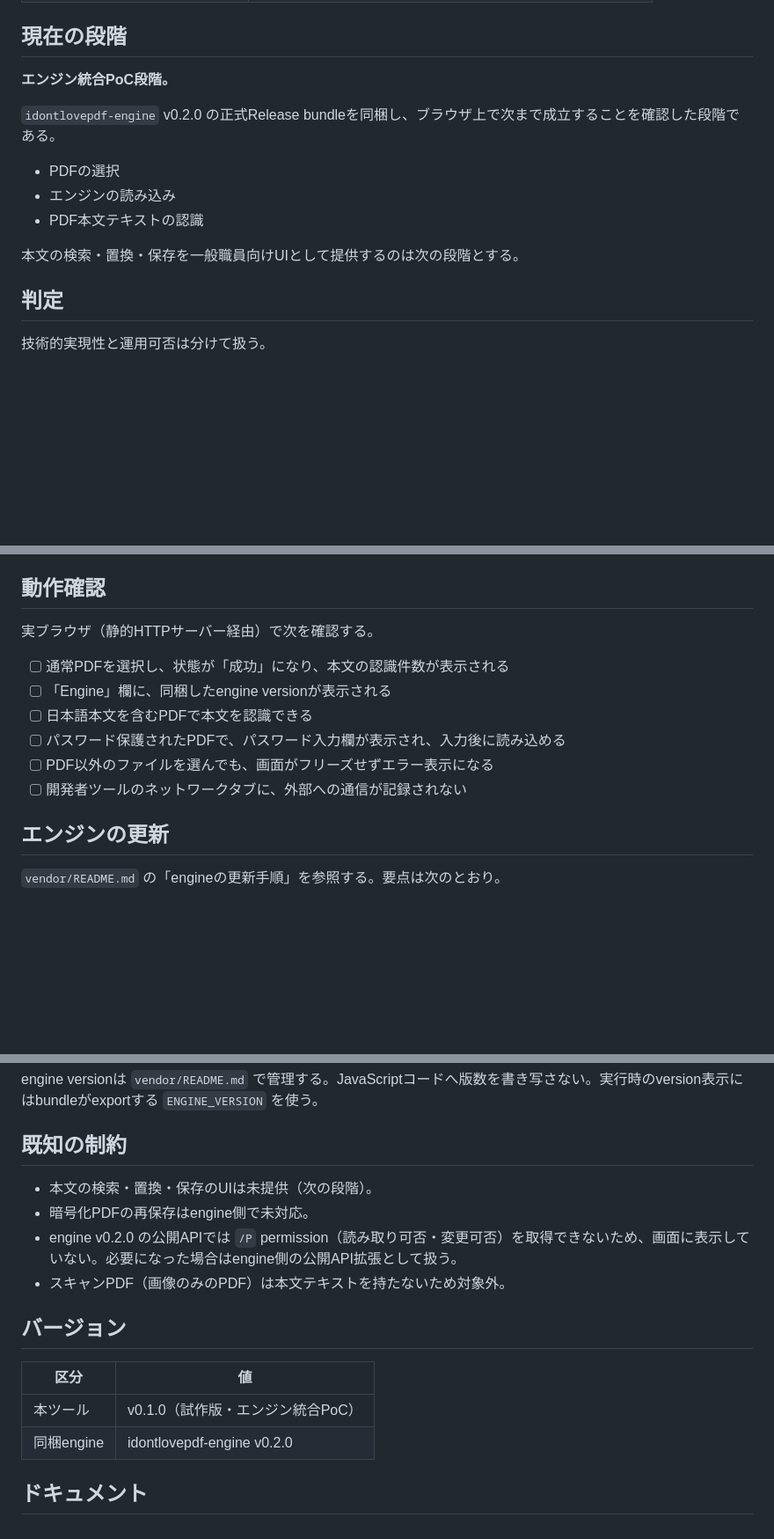
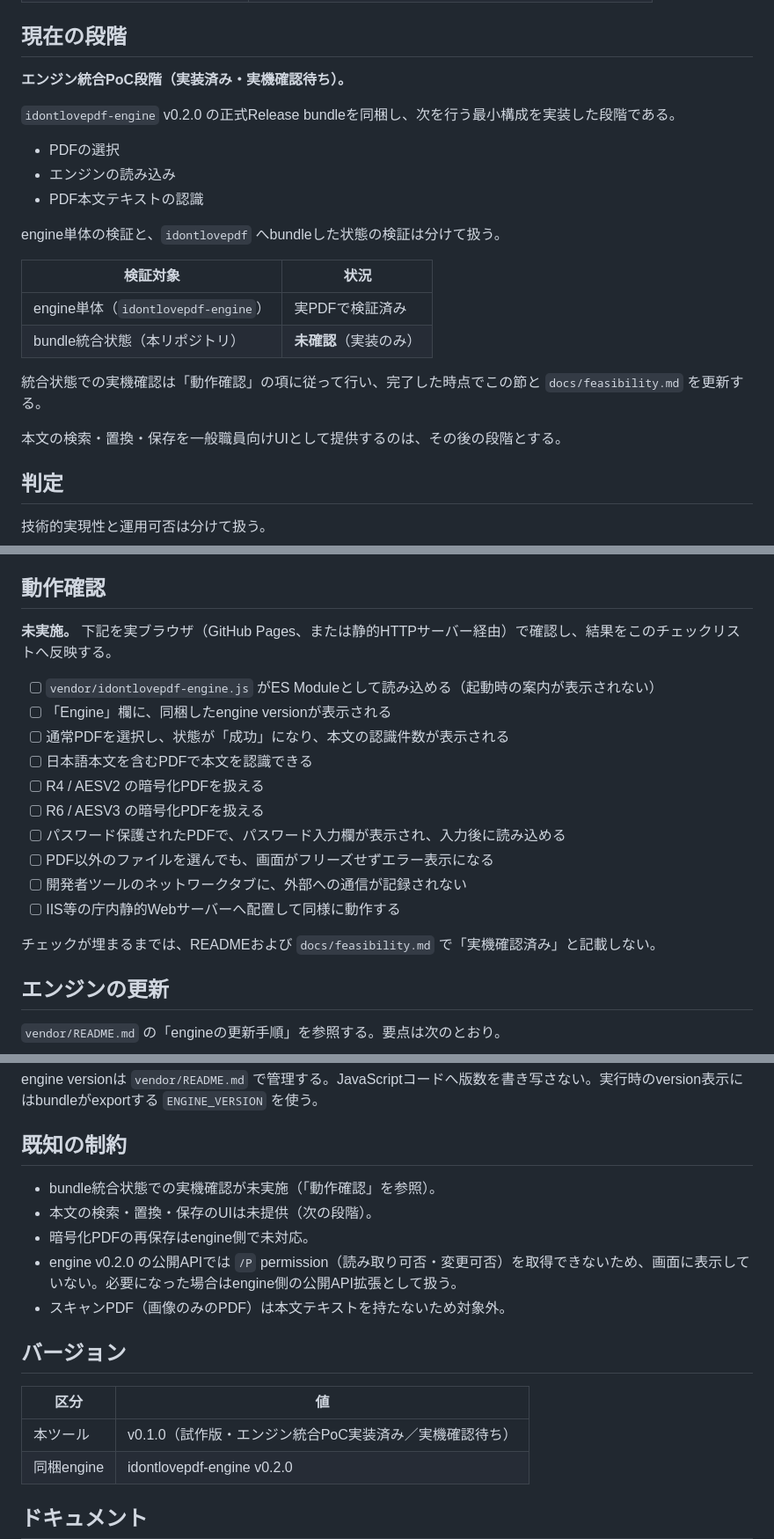
Before and after one commit to YanTKYS/idontlovepdf, a Markdown page: README.md, 3 parts joined by grey strips. Shown at 88% size. Drawn GitHub-style; blank space fills up the shorter version.

```diff
--- a/README.md
+++ b/README.md
@@ -11,15 +11,24 @@ PDFの処理は、同一開発者による別リポジトリ `YanTKYS/idontlovep
 
 ## 現在の段階
 
-**エンジン統合PoC段階。**
+**エンジン統合PoC段階（実装済み・実機確認待ち）。**
 
-`idontlovepdf-engine` v0.2.0 の正式Release bundleを同梱し、ブラウザ上で次まで成立することを確認した段階である。
+`idontlovepdf-engine` v0.2.0 の正式Release bundleを同梱し、次を行う最小構成を実装した段階である。
 
 - PDFの選択
 - エンジンの読み込み
 - PDF本文テキストの認識
 
-本文の検索・置換・保存を一般職員向けUIとして提供するのは次の段階とする。
+engine単体の検証と、`idontlovepdf` へbundleした状態の検証は分けて扱う。
+
+| 検証対象 | 状況 |
+|---|---|
+| engine単体（`idontlovepdf-engine`） | 実PDFで検証済み |
+| bundle統合状態（本リポジトリ） | **未確認**（実装のみ） |
+
+統合状態での実機確認は「動作確認」の項に従って行い、完了した時点でこの節と `docs/feasibility.md` を更新する。
+
+本文の検索・置換・保存を一般職員向けUIとして提供するのは、その後の段階とする。
 
 ## 判定
 
@@ -109,14 +118,20 @@ ES Moduleはブラウザのセキュリティ制約により `file://` から読
 
 ## 動作確認
 
-実ブラウザ（静的HTTPサーバー経由）で次を確認する。
+**未実施。** 下記を実ブラウザ（GitHub Pages、または静的HTTPサーバー経由）で確認し、結果をこのチェックリストへ反映する。
 
+- [ ] `vendor/idontlovepdf-engine.js` がES Moduleとして読み込める（起動時の案内が表示されない）
+- [ ] 「Engine」欄に、同梱したengine versionが表示される
 - [ ] 通常PDFを選択し、状態が「成功」になり、本文の認識件数が表示される
-- [ ] 「Engine」欄に、同梱したengine versionが表示される
 - [ ] 日本語本文を含むPDFで本文を認識できる
+- [ ] R4 / AESV2 の暗号化PDFを扱える
+- [ ] R6 / AESV3 の暗号化PDFを扱える
 - [ ] パスワード保護されたPDFで、パスワード入力欄が表示され、入力後に読み込める
 - [ ] PDF以外のファイルを選んでも、画面がフリーズせずエラー表示になる
 - [ ] 開発者ツールのネットワークタブに、外部への通信が記録されない
+- [ ] IIS等の庁内静的Webサーバーへ配置して同様に動作する
+
+チェックが埋まるまでは、READMEおよび `docs/feasibility.md` で「実機確認済み」と記載しない。
 
 ## エンジンの更新
 
@@ -133,6 +148,7 @@ engine versionは `vendor/README.md` で管理する。JavaScriptコードへ版
 
 ## 既知の制約
 
+- bundle統合状態での実機確認が未実施（「動作確認」を参照）。
 - 本文の検索・置換・保存のUIは未提供（次の段階）。
 - 暗号化PDFの再保存はengine側で未対応。
 - engine v0.2.0 の公開APIでは `/P` permission（読み取り可否・変更可否）を取得できないため、画面に表示していない。必要になった場合はengine側の公開API拡張として扱う。
@@ -142,7 +158,7 @@ engine versionは `vendor/README.md` で管理する。JavaScriptコードへ版
 
 | 区分 | 値 |
 |---|---|
-| 本ツール | v0.1.0（試作版・エンジン統合PoC） |
+| 本ツール | v0.1.0（試作版・エンジン統合PoC実装済み／実機確認待ち） |
 | 同梱engine | idontlovepdf-engine v0.2.0 |
 
 ## ドキュメント
```
Also changed, not shown: docs/feasibility.md (+58 -12 lines), 1 other file.
